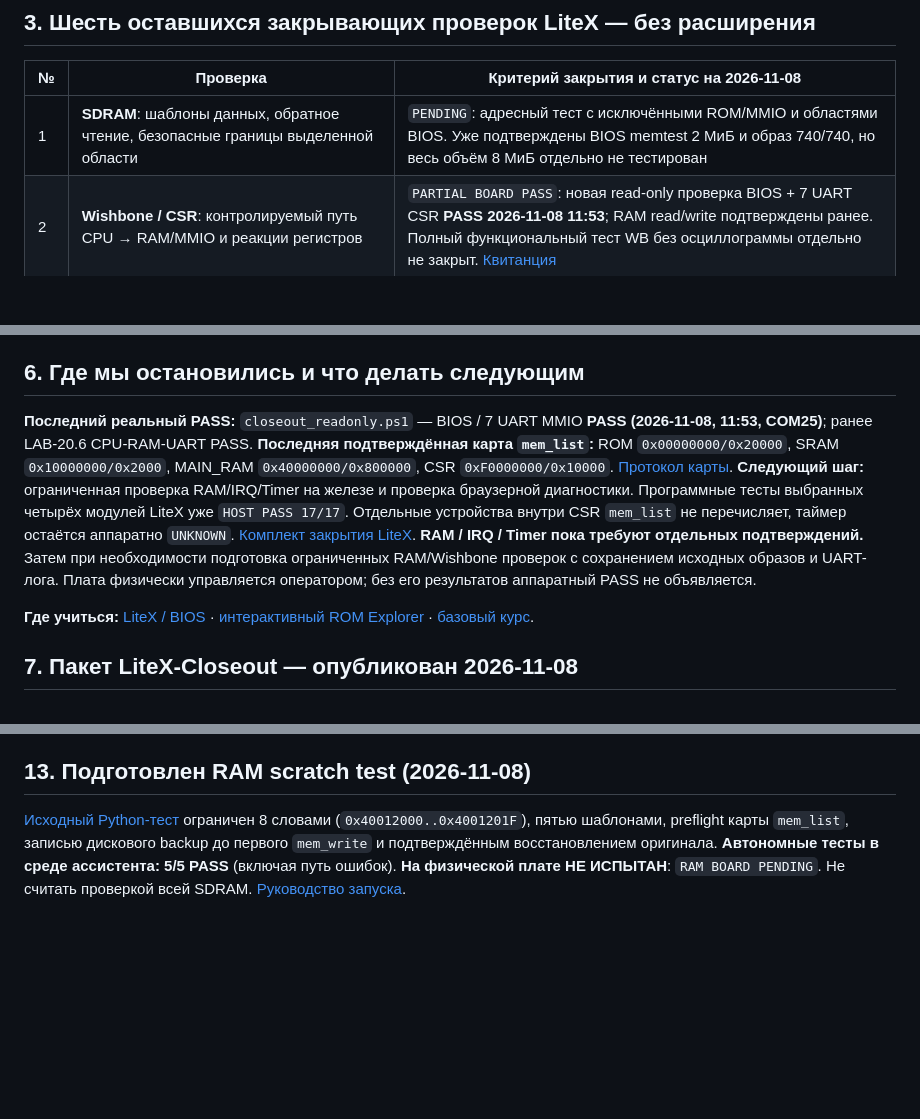
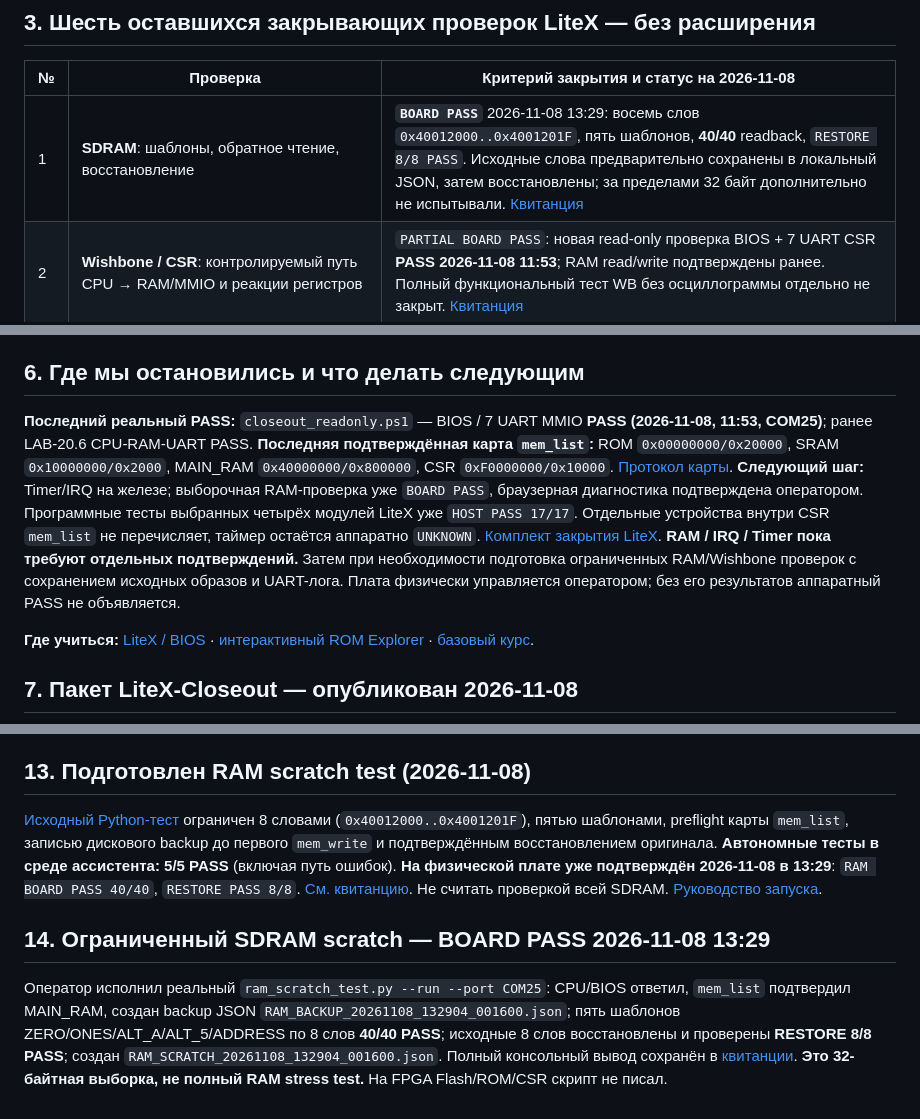
Before and after one commit to AIDevelopersMonster/Sipeed-FPGA, a Markdown page: Tang-Nano-20K/PROJECT_STATE.md, 3 parts joined by grey strips. GitHub-like rendering; blank space fills up the shorter version.

```diff
--- a/Tang-Nano-20K/PROJECT_STATE.md
+++ b/Tang-Nano-20K/PROJECT_STATE.md
@@ -26,7 +26,7 @@
 
 | № | Проверка | Критерий закрытия и статус на 2026-11-08 |
 |---|---|---|
-| 1 | **SDRAM**: шаблоны данных, обратное чтение, безопасные границы выделенной области | `PENDING`: адресный тест с исключёнными ROM/MMIO и областями BIOS. Уже подтверждены BIOS memtest 2 МиБ и образ 740/740, но весь объём 8 МиБ отдельно не тестирован |
+| 1 | **SDRAM**: шаблоны, обратное чтение, восстановление | **`BOARD PASS`** 2026-11-08 13:29: восемь слов `0x40012000..0x4001201F`, пять шаблонов, **40/40** readback, `RESTORE 8/8 PASS`. Исходные слова предварительно сохранены в локальный JSON, затем восстановлены; за пределами 32 байт дополнительно не испытывали. [Квитанция](LiteX-Closeout/RAM_SCRATCH_BOARD_PASS_2026-11-08.md) |
 | 2 | **Wishbone / CSR**: контролируемый путь CPU → RAM/MMIO и реакции регистров | `PARTIAL BOARD PASS`: новая read-only проверка BIOS + 7 UART CSR **PASS 2026-11-08 11:53**; RAM read/write подтверждены ранее. Полный функциональный тест WB без осциллограммы отдельно не закрыт. [Квитанция](LiteX-Closeout/BIOS_UART_READONLY_PASS_2026-11-08.md) |
 | 3 | **UART IRQ**: EventManager → IRQ_MASK/mie/mstatus → trap handler → mret | `PENDING`: реальное подтверждение **входа и возврата** с ограниченным количеством прерываний и защитой от IRQ storm; `EV_PENDING=1` не считается IRQ PASS |
 | 4 | **Timer / Boot**: однократный/периодический таймер, возврат/повторная загрузка, ограниченные ошибки | `BOOT BOARD PASS / TIMER UNKNOWN`: `mem_list` подтверждает окно CSR, но **не перечисляет устройства**. Исторический SoCCore имеет `with_timer=True` по умолчанию и опцию `--no-timer`; наличие таймера в именно этой FPGA-конфигурации не доказано. [Протокол mem_list](LiteX-Closeout/MEM_LIST_HARDWARE_PASS_2026-11-08.md) |
@@ -52,7 +52,7 @@
 
 ## 6. Где мы остановились и что делать следующим
 
-**Последний реальный PASS:** `closeout_readonly.ps1` — BIOS / 7 UART MMIO **PASS (2026-11-08, 11:53, COM25)**; ранее LAB-20.6 CPU-RAM-UART PASS. **Последняя подтверждённая карта `mem_list`:** ROM `0x00000000/0x20000`, SRAM `0x10000000/0x2000`, MAIN_RAM `0x40000000/0x800000`, CSR `0xF0000000/0x10000`. [Протокол карты](LiteX-Closeout/MEM_LIST_HARDWARE_PASS_2026-11-08.md). **Следующий шаг:** ограниченная проверка RAM/IRQ/Timer на железе и проверка браузерной диагностики. Программные тесты выбранных четырёх модулей LiteX уже `HOST PASS 17/17`. Отдельные устройства внутри CSR `mem_list` не перечисляет, таймер остаётся аппаратно `UNKNOWN`. [Комплект закрытия LiteX](LiteX-Closeout/README.md). **RAM / IRQ / Timer пока требуют отдельных подтверждений.** Затем при необходимости подготовка ограниченных RAM/Wishbone проверок с сохранением исходных образов и UART-лога. Плата физически управляется оператором; без его результатов аппаратный PASS не объявляется.
+**Последний реальный PASS:** `closeout_readonly.ps1` — BIOS / 7 UART MMIO **PASS (2026-11-08, 11:53, COM25)**; ранее LAB-20.6 CPU-RAM-UART PASS. **Последняя подтверждённая карта `mem_list`:** ROM `0x00000000/0x20000`, SRAM `0x10000000/0x2000`, MAIN_RAM `0x40000000/0x800000`, CSR `0xF0000000/0x10000`. [Протокол карты](LiteX-Closeout/MEM_LIST_HARDWARE_PASS_2026-11-08.md). **Следующий шаг:** Timer/IRQ на железе; выборочная RAM-проверка уже `BOARD PASS`, браузерная диагностика подтверждена оператором. Программные тесты выбранных четырёх модулей LiteX уже `HOST PASS 17/17`. Отдельные устройства внутри CSR `mem_list` не перечисляет, таймер остаётся аппаратно `UNKNOWN`. [Комплект закрытия LiteX](LiteX-Closeout/README.md). **RAM / IRQ / Timer пока требуют отдельных подтверждений.** Затем при необходимости подготовка ограниченных RAM/Wishbone проверок с сохранением исходных образов и UART-лога. Плата физически управляется оператором; без его результатов аппаратный PASS не объявляется.
 
 **Где учиться:** [LiteX / BIOS](BIOS/LiteX/README.md) · [интерактивный ROM Explorer](https://aidevelopersmonster.github.io/Sipeed-FPGA/lab20/rom-explorer/) · [базовый курс](https://aidevelopersmonster.github.io/Sipeed-FPGA/lab20/).
 
@@ -82,4 +82,8 @@
 
 ## 13. Подготовлен RAM scratch test (2026-11-08)
 
-[Исходный Python-тест](LiteX-Closeout/ram_scratch_test.py) ограничен 8 словами (`0x40012000..0x4001201F`), пятью шаблонами, preflight карты `mem_list`, записью дискового backup до первого `mem_write` и подтверждённым восстановлением оригинала. **Автономные тесты в среде ассистента: 5/5 PASS** (включая путь ошибок). **На физической плате НЕ ИСПЫТАН**: `RAM BOARD PENDING`. Не считать проверкой всей SDRAM. [Руководство запуска](LiteX-Closeout/README.md).
+[Исходный Python-тест](LiteX-Closeout/ram_scratch_test.py) ограничен 8 словами (`0x40012000..0x4001201F`), пятью шаблонами, preflight карты `mem_list`, записью дискового backup до первого `mem_write` и подтверждённым восстановлением оригинала. **Автономные тесты в среде ассистента: 5/5 PASS** (включая путь ошибок). **На физической плате уже подтверждён 2026-11-08 в 13:29**: `RAM BOARD PASS 40/40`, `RESTORE PASS 8/8`. [См. квитанцию](LiteX-Closeout/RAM_SCRATCH_BOARD_PASS_2026-11-08.md). Не считать проверкой всей SDRAM. [Руководство запуска](LiteX-Closeout/README.md).
+
+## 14. Ограниченный SDRAM scratch — BOARD PASS 2026-11-08 13:29
+
+Оператор исполнил реальный `ram_scratch_test.py --run --port COM25`: CPU/BIOS ответил, `mem_list` подтвердил MAIN_RAM, создан backup JSON `RAM_BACKUP_20261108_132904_001600.json`; пять шаблонов ZERO/ONES/ALT_A/ALT_5/ADDRESS по 8 слов **40/40 PASS**; исходные 8 слов восстановлены и проверены **RESTORE 8/8 PASS**; создан `RAM_SCRATCH_20261108_132904_001600.json`. Полный консольный вывод сохранён в [квитанции](LiteX-Closeout/RAM_SCRATCH_BOARD_PASS_2026-11-08.md). **Это 32-байтная выборка, не полный RAM stress test.** На FPGA Flash/ROM/CSR скрипт не писал.
```
Also changed, not shown: Tang-Nano-20K/LiteX-Closeout/RAM_SCRATCH_BOARD_PASS_2026-11-08.md (added, +36 -0 lines), Tang-Nano-20K/LiteX-Closeout/README.md (+3 -3 lines).
